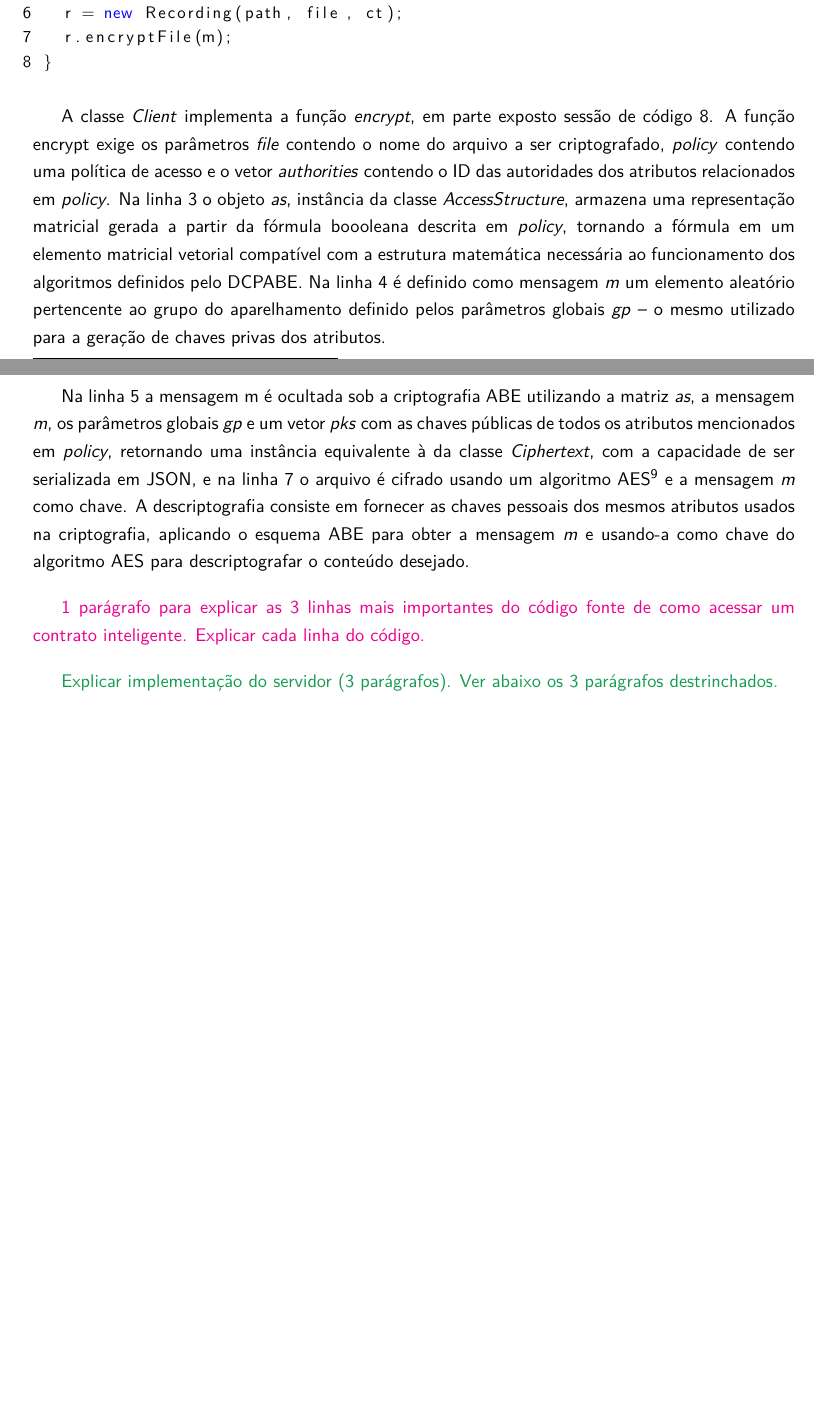
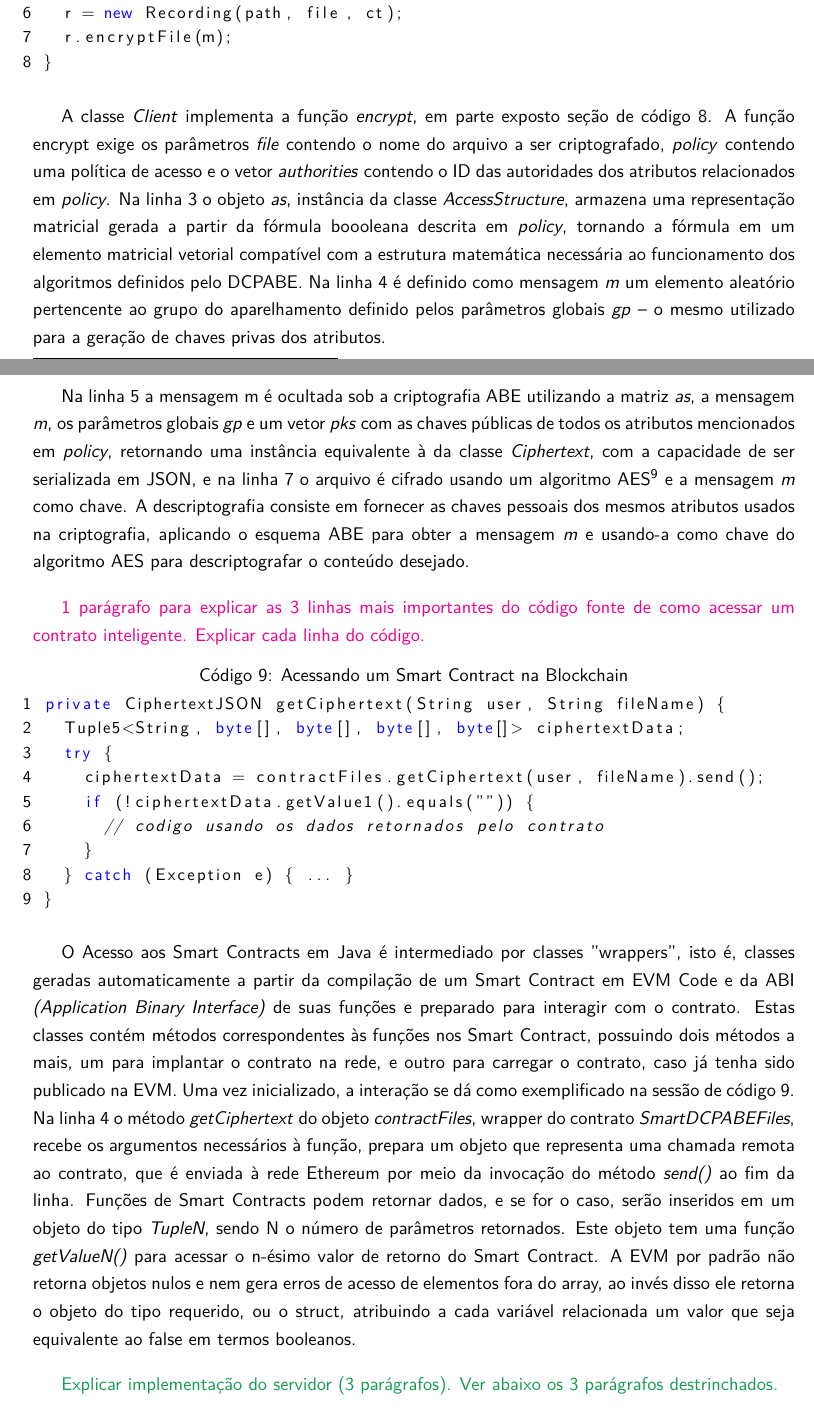
Before and after one commit to br-fedaykin/PGC, a LaTeX paper (monografia/main.tex): two parts of pages 29 and 30 of 35 before the commit and two parts of pages 29 and 30 of 36 after it, joined at a grey line, cut so that both start at the same text, the shorter picture padded with empty space. Compiled offline with pdfLaTeX.

Commit message:
Seção 3.4 cliente - texto sobre S.C. wrappers

```diff
--- a/monografia/main.tex
+++ b/monografia/main.tex
@@ -710,7 +710,7 @@ Esse comportamento foi alterado para produzir um artefato equivalente, serializ
 
 % O objeto \emph{as}, instância da classe \emph{AccessStructure}, armazena uma representação matricial da fórmula boooleana descrita em \emph{policy}, produzindo uma estrutura de acesso de um \emph{LSSS} (Linear Secret Sharing Scheme), tornando a fórmula um elemento matricial vetorial compatível com a estrutura matemática necessária ao funcionamento dos algoritmos definidos pelo DCPABE.
 
-A classe \emph{Client} implementa a função \emph{encrypt}, em parte exposto sessão de código \ref{lst:métodoCriptografia}.
+A classe \emph{Client} implementa a função \emph{encrypt}, em parte exposto seção de código \ref{lst:métodoCriptografia}.
 A função encrypt exige os parâmetros \emph{file} contendo o nome do arquivo a ser criptografado, \emph{policy} contendo uma política de acesso e o vetor \emph{authorities} contendo o ID das autoridades dos atributos relacionados em \emph{policy}.
 Na linha 3 o objeto \emph{as}, instância da classe \emph{AccessStructure}, armazena uma representação matricial gerada a partir da fórmula boooleana descrita em \emph{policy}, tornando a fórmula em um elemento matricial vetorial compatível com a estrutura matemática necessária ao funcionamento dos algoritmos definidos pelo DCPABE.
 Na linha 4 é definido como mensagem \emph{m} um elemento aleatório pertencente ao grupo do aparelhamento definido pelos parâmetros globais \emph{gp} -- o mesmo utilizado para a geração de chaves privas dos atributos.
@@ -718,6 +718,26 @@ Na linha 4 é definido como mensagem \emph{m} um elemento aleatório pertencente
 Na linha 5 a mensagem m é ocultada sob a criptografia ABE utilizando a matriz \emph{as}, a mensagem \emph{m}, os parâmetros globais \emph{gp} e um vetor \emph{pks} com as chaves públicas de todos os atributos mencionados em \emph{policy}, retornando uma instância equivalente à da classe \emph{Ciphertext}, com a capacidade de ser serializada em JSON, e na linha 7 o arquivo é cifrado usando um algoritmo AES\footnote{Especificamente, é usada a classe AESEngine da biblioteca Bouncy Castle com configuração padrão. Ver \href{https://people.eecs.berkeley.edu/~jonah/bc/org/bouncycastle/crypto/engines/AESEngine.html}{https://people.eecs.berkeley.edu/~jonah/bc/org/bouncycastle/crypto/engines/AESEngine.html}} e a mensagem \emph{m} como chave. A descriptografia consiste em fornecer as chaves pessoais dos mesmos atributos usados na criptografia, aplicando o esquema ABE para obter a mensagem \emph{m} e usando-a como chave do algoritmo AES para descriptografar o conteúdo desejado.
 
 {\color{Magenta} 1 parágrafo para explicar as 3 linhas mais importantes do código fonte de como acessar um contrato inteligente. Explicar cada linha do código.}
+
+\lstset{basicstyle=\small, numbers=left, language=java, keywordstyle=\color{blue}, numbersep=1pt, label={lst:acessoSmartContract}, caption={Acessando um Smart Contract na Blockchain}}
+
+\begin{lstlisting}
+ private CiphertextJSON getCiphertext(String user, String fileName) {
+   Tuple5<String, byte[], byte[], byte[], byte[]> ciphertextData;
+   try {
+     ciphertextData = contractFiles.getCiphertext(user, fileName).send();
+     if (!ciphertextData.getValue1().equals("")) {
+       // codigo usando os dados retornados pelo contrato
+     }
+   } catch (Exception e) { ... }
+ }
+\end{lstlisting}
+
+O Acesso aos Smart Contracts em Java é intermediado por classes "wrappers", isto é, classes geradas automaticamente a partir da compilação de um Smart Contract em EVM Code e da ABI \emph{(Application Binary Interface)} de suas funções e preparado para interagir com o contrato.
+Estas classes contém métodos correspondentes às funções nos Smart Contract, possuindo dois métodos a mais, um para implantar o contrato na rede, e outro para carregar o contrato, caso já tenha sido publicado na EVM.
+Uma vez inicializado, a interação se dá como exemplificado na sessão de código \ref{lst:acessoSmartContract}. Na linha 4 o método \emph{getCiphertext} do objeto \emph{contractFiles}, wrapper do contrato \emph{SmartDCPABEFiles}, recebe os argumentos necessários à função, prepara um objeto que representa uma chamada remota ao contrato, que é enviada à rede Ethereum por meio da invocação do método \emph{send()} ao fim da linha.
+Funções de Smart Contracts podem retornar dados, e se for o caso, serão inseridos em um objeto do tipo \emph{TupleN}, sendo N o número de parâmetros retornados. Este objeto tem uma função \emph{getValueN()} para acessar o n-ésimo valor de retorno do Smart Contract.
+A EVM por padrão não retorna objetos nulos e nem gera erros de acesso de elementos fora do array, ao invés disso ele retorna o objeto do tipo requerido, ou o struct, atribuindo a cada variável relacionada um valor que seja equivalente ao false em termos booleanos.
 
 {\color{ForestGreen} Explicar implementação do servidor (3 parágrafos). Ver abaixo os 3 parágrafos destrinchados. }
 
```
